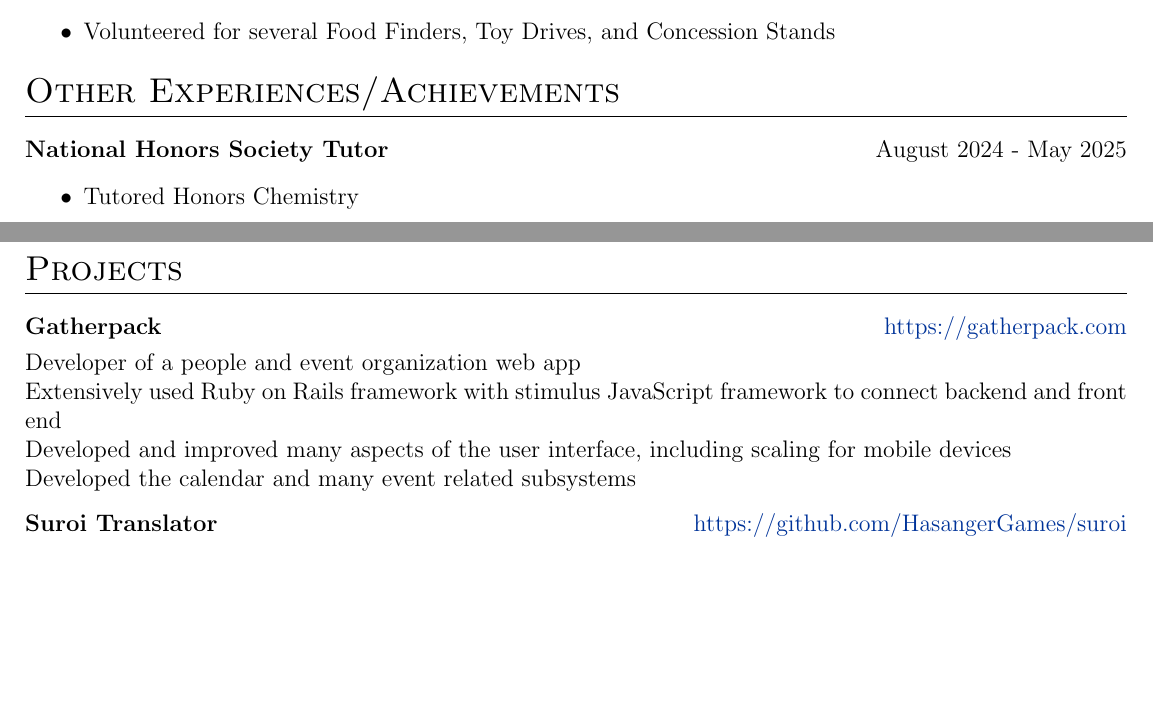
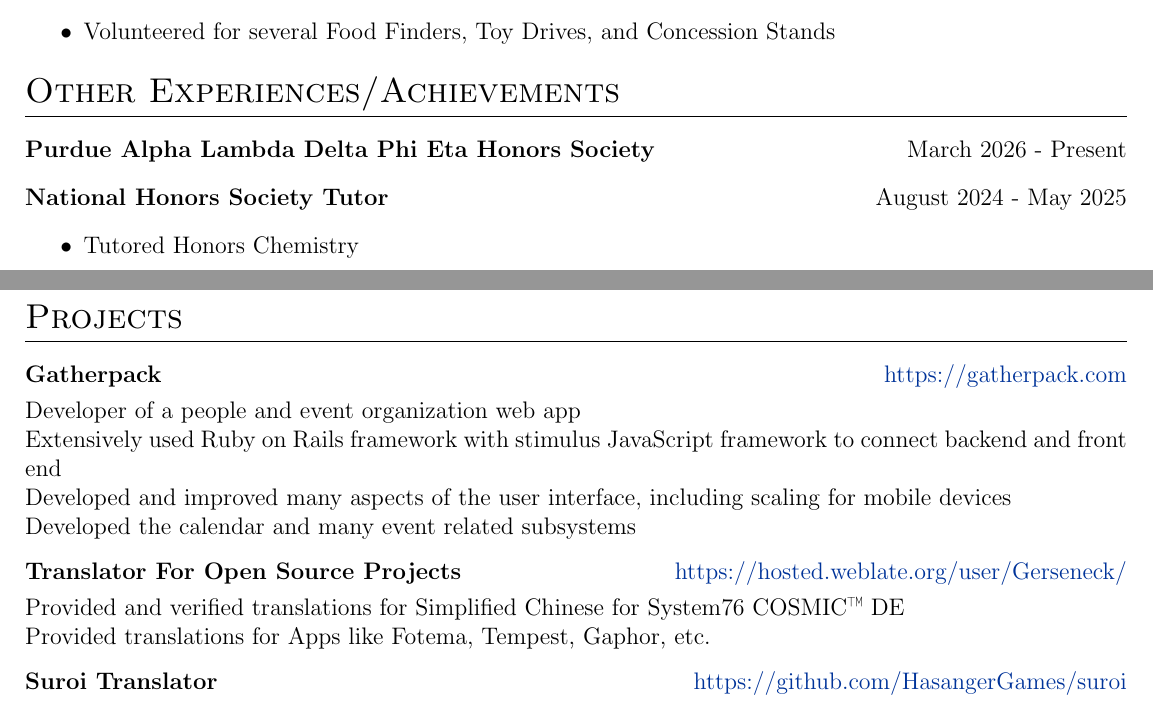
Before and after one commit to Gerseneck/CV, a LaTeX CV (cv.tex): two parts of pages 1 and 2 of 2, joined at a grey line, cut so that both start at the same text, the shorter picture padded with empty space. Compiled offline with pdfLaTeX.

Commit message:
feat: CV update with new person projects and experiences

```diff
--- a/cv.tex
+++ b/cv.tex
@@ -71,27 +71,22 @@
 
 
 % job listing environments
-\newenvironment{jobshort}[2]
-    {
-    \begin{tabularx}{\linewidth}{@{}l X r@{}}
-    \textbf{#1} & \hfill & #2 \\[3.75pt]
-    \end{tabularx}
-    }
-    {
-    }
+\newenvironment{jobshort}[2]{%
+    \begin{tabularx}{\linewidth}{@{}l X r@{}}%
+        \textbf{#1} & \hfill & #2 \\[3.75pt]%
+    \end{tabularx}%
+}{}
 
-\newenvironment{joblong}[2]
-    {
-    \begin{tabularx}{\linewidth}{@{}l X r@{}}
-    \textbf{#1} & \hfill & #2 \\[3.75pt]
-    \end{tabularx}
-    \begin{minipage}[t]{\linewidth}
-    \begin{itemize}[nosep,after=\strut, leftmargin=1em, itemsep=3pt, label=--]
-    }
-    {
-    \end{itemize}
-    \end{minipage}
-    }
+\newenvironment{joblong}[2]{%
+    \begin{tabularx}{\linewidth}{@{}l X r@{}}%
+        \textbf{#1} & \hfill & #2 \\[3.75pt]%
+    \end{tabularx}%
+    \begin{minipage}[t]{\linewidth}%
+        \begin{itemize}[nosep,after=\strut, leftmargin=1em, itemsep=3pt, label=--]%
+}{%
+        \end{itemize}%
+    \end{minipage}%
+}
 
 
 
@@ -150,6 +139,10 @@ Undergraduate Engineering student at Purdue University with a strong background
 
 \section{Other Experiences/Achievements}
 
+\begin{jobshort}{Purdue Alpha Lambda Delta Phi Eta Honors Society}{March 2026 - Present}
+    \vspace{-1em}
+\end{jobshort}
+
 \begin{jobshort}{National Honors Society Tutor}{August 2024 - May 2025}
     \begin{itemize}
         \item Tutored Honors Chemistry
@@ -181,6 +174,12 @@ Undergraduate Engineering student at Purdue University with a strong background
     \multicolumn{2}{@{}X@{}}{Extensively used Ruby on Rails framework with stimulus JavaScript framework to connect backend and front end} \\
     \multicolumn{2}{@{}X@{}}{Developed and improved many aspects of the user interface, including scaling for mobile devices} \\
     \multicolumn{2}{@{}X@{}}{Developed the calendar and many event related subsystems} \\
+\end{tabularx}
+
+\begin{tabularx}{\linewidth}{ @{}l r@{} }
+    \textbf{Translator For Open Source Projects} & \hfill \href{https://hosted.weblate.org/user/Gerseneck/}{https://hosted.weblate.org/user/Gerseneck/} \\[3.75pt]
+    \multicolumn{2}{@{}X@{}}{Provided and verified translations for Simplified Chinese for System76 COSMIC\texttrademark{} DE} \\
+    \multicolumn{2}{@{}X@{}}{Provided translations for Apps like Fotema, Tempest, Gaphor, etc.} \\
 \end{tabularx}
 
 \begin{tabularx}{\linewidth}{ @{}l r@{} }
```
Also changed, not shown: citations.bib (line endings or trailing spaces), cv.pdf, cv.tex (6 more changed lines), 1 other file.
